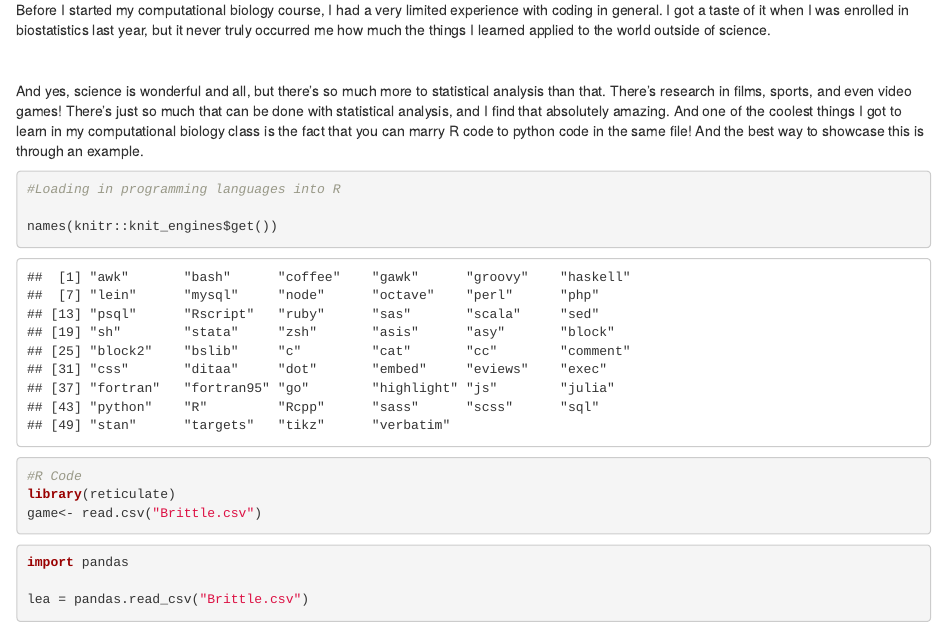
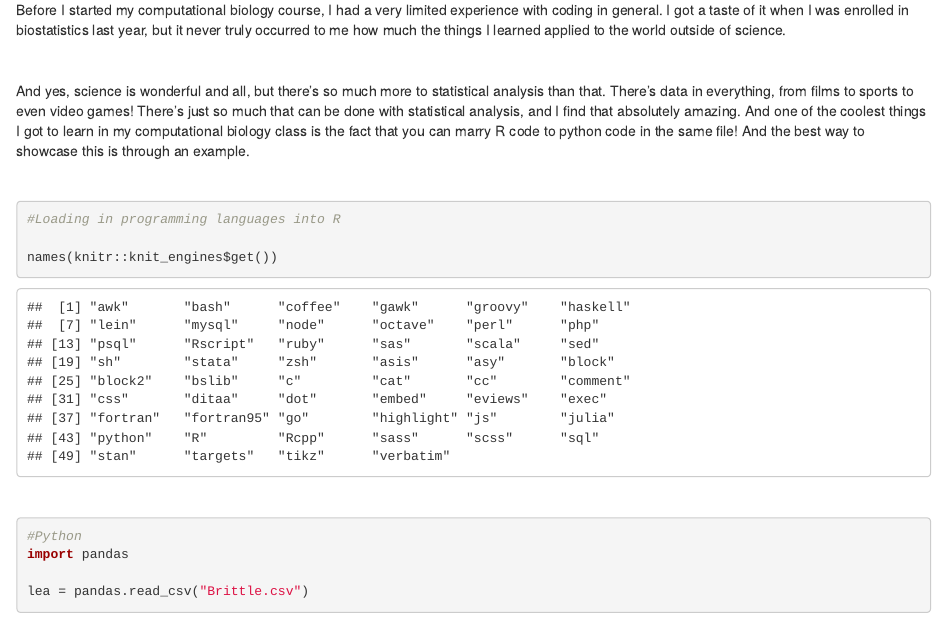
Before and after one commit to emadgar/emadgar.github.io, an R Markdown document (post/2021-05-08-the-importance-of-r-and-python.Rmd): the page in a window 1100 px wide, from 160 px down. Rendered offline with R 4.5, knitr and Pandoc, with nearby package versions.

Commit message:
some message

````diff
--- a/post/2021-05-08-the-importance-of-r-and-python.Rmd
+++ b/post/2021-05-08-the-importance-of-r-and-python.Rmd
@@ -9,13 +9,15 @@ description: ''
 ---
 <br>
 
-<p>Before I started my computational biology course, I had a very limited experience with coding in general. I got a taste of it when I was enrolled in biostatistics last year, but it never truly occurred me how much the things I learned applied to the world outside of science.
+<p>Before I started my computational biology course, I had a very limited experience with coding in general. I got a taste of it when I was enrolled in biostatistics last year, but it never truly occurred to me how much the things I learned applied to the world outside of science.
 </p>
 
 <br>
 
-<p>And yes, science is wonderful and all, but there's so much more to statistical analysis than that. There's research in films, sports, and even video games! There's just so much that can be done with statistical analysis, and I find that absolutely amazing. And one of the coolest things I got to learn in my computational biology class is the fact that you can marry R code to python code in the same file! And the best way to showcase this is through an example.
+<p>And yes, science is wonderful and all, but there's so much more to statistical analysis than that. There's data in everything, from films to sports to even video games! There's just so much that can be done with statistical analysis, and I find that absolutely amazing. And one of the coolest things I got to learn in my computational biology class is the fact that you can marry R code to python code in the same file! And the best way to showcase this is through an example.
 </p>
+
+<br>
 
 ```{r}
 #Loading in programming languages into R
@@ -23,15 +25,10 @@ description: ''
 names(knitr::knit_engines$get())
 ```
 
-
-```{R}
-#R Code
-library(reticulate)
-game<- read.csv("Brittle.csv")
-```
-
+<br>
 
 ```{python}
+#Python
 import pandas
 
 lea = pandas.read_csv("Brittle.csv")
````
Also changed, not shown: post/2021-05-08-the-importance-of-r-and-python_files/figure-html/unnamed-chunk-3-1.png (added), post/2021-05-08-the-importance-of-r-and-python.Rmd (2 more changed lines), 3 other files.
